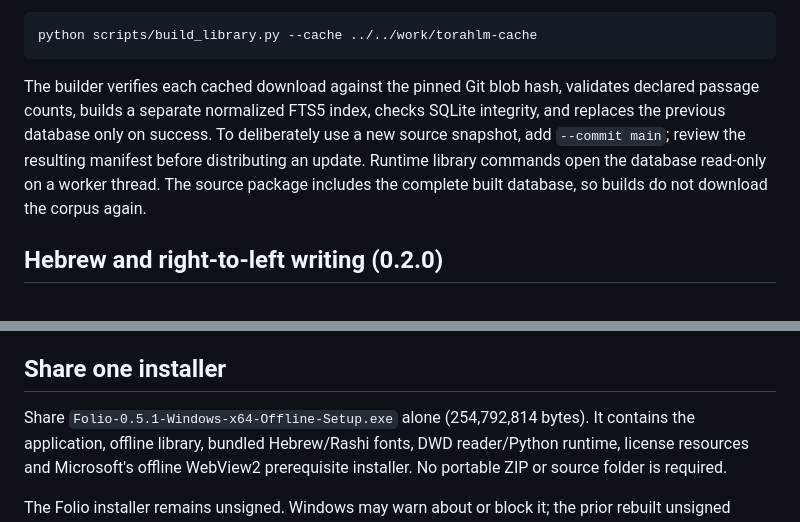
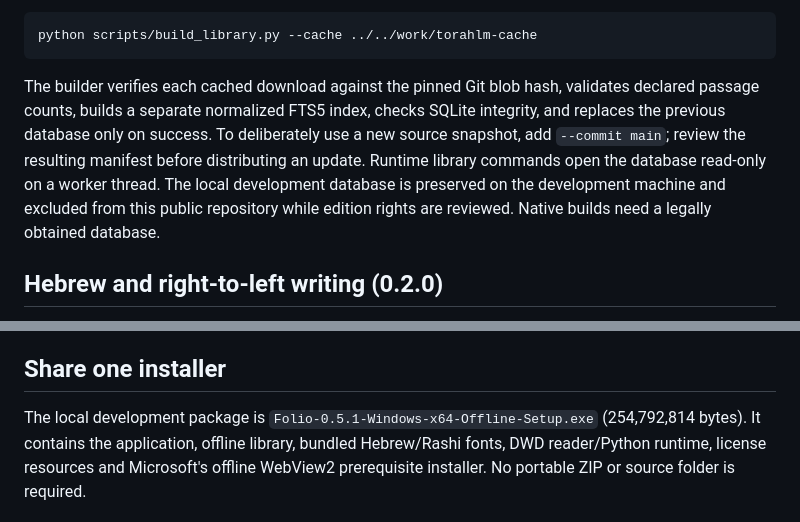
Before and after one commit to bnoy-ilearnco/folio, a Markdown page: README.md, 2 parts joined by grey strips. Drawn GitHub-style.

````diff
--- a/README.md
+++ b/README.md
@@ -204,7 +207,7 @@ The database is bundled in the installer (about 101 MB uncompressed). To rebuild
 python scripts/build_library.py --cache ../../work/torahlm-cache
 ```
 
-The builder verifies each cached download against the pinned Git blob hash, validates declared passage counts, builds a separate normalized FTS5 index, checks SQLite integrity, and replaces the previous database only on success. To deliberately use a new source snapshot, add `--commit main`; review the resulting manifest before distributing an update. Runtime library commands open the database read-only on a worker thread. The source package includes the complete built database, so builds do not download the corpus again.
+The builder verifies each cached download against the pinned Git blob hash, validates declared passage counts, builds a separate normalized FTS5 index, checks SQLite integrity, and replaces the previous database only on success. To deliberately use a new source snapshot, add `--commit main`; review the resulting manifest before distributing an update. Runtime library commands open the database read-only on a worker thread. The local development database is preserved on the development machine and excluded from this public repository while edition rights are reviewed. Native builds need a legally obtained database.
 
 ## Hebrew and right-to-left writing (0.2.0)
 
@@ -286,7 +289,7 @@ Version 0.2.1 adds paired English and Hebrew writing buttons, including active l
 
 ## Share one installer
 
-Share `Folio-0.5.1-Windows-x64-Offline-Setup.exe` alone (254,792,814 bytes).
+The local development package is `Folio-0.5.1-Windows-x64-Offline-Setup.exe` (254,792,814 bytes).
 It contains the application, offline library, bundled Hebrew/Rashi fonts,
 DWD reader/Python runtime, license resources and Microsoft's offline WebView2
 prerequisite installer. No portable ZIP or source folder is required.
````
Also changed, not shown: other parts of README.md (+6 -3 lines).
